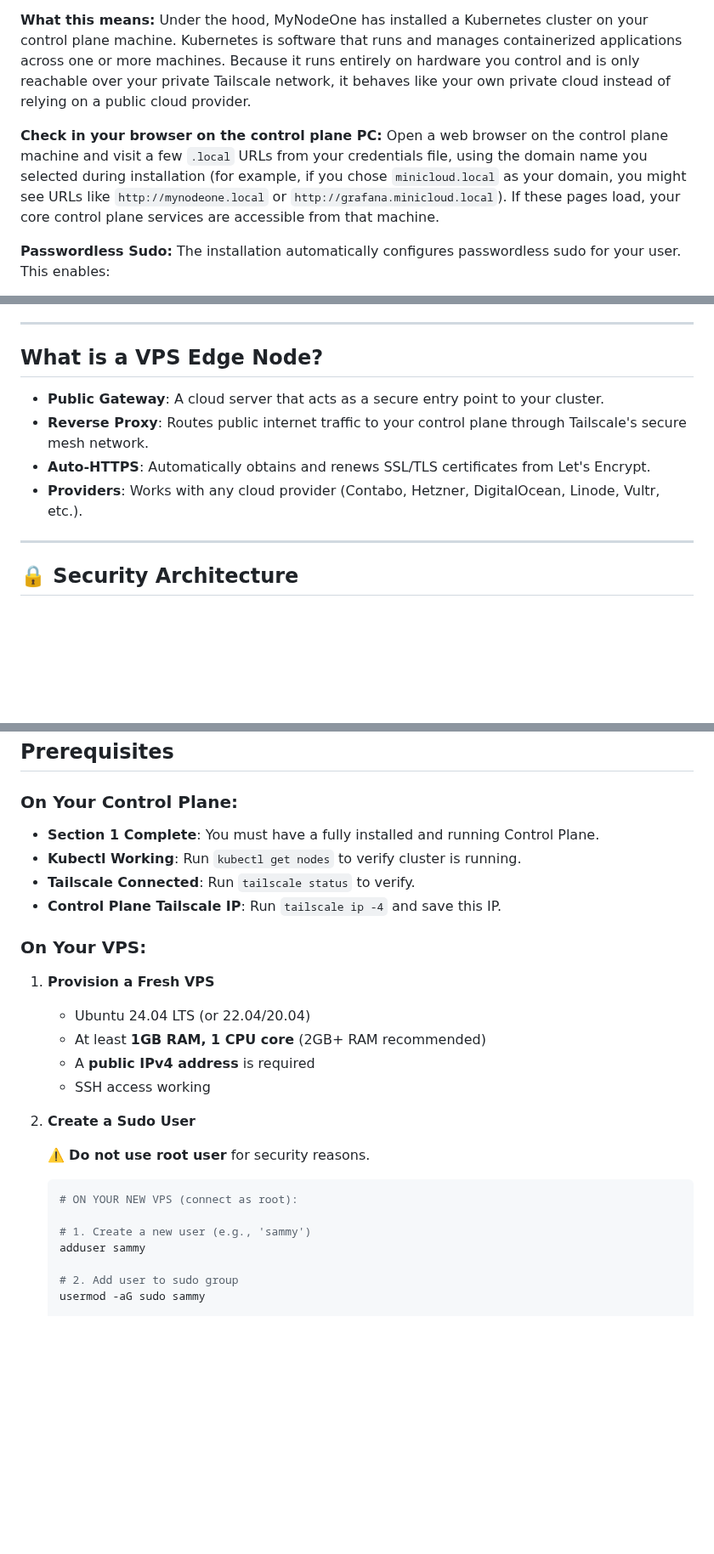
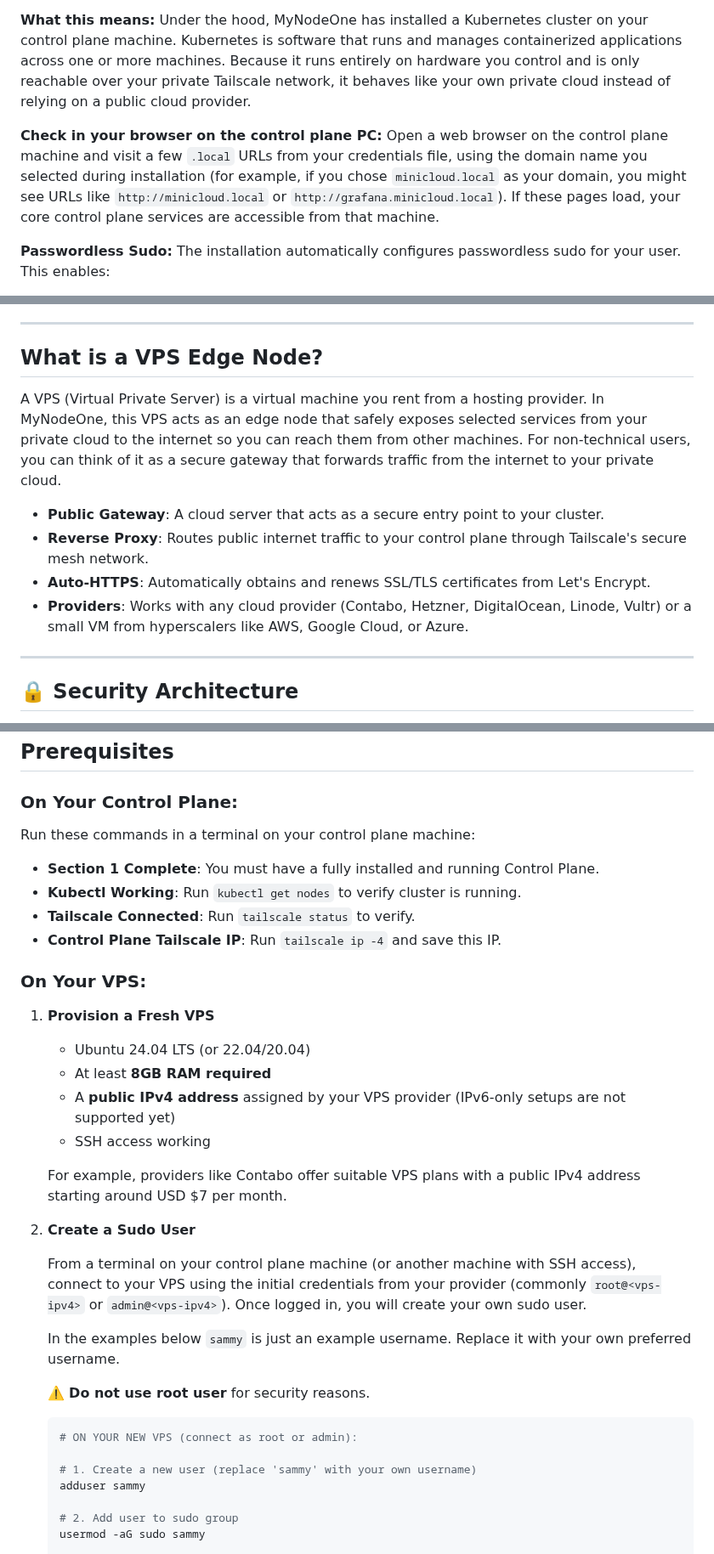
Before and after one commit to vinsac/MyNodeOne, a Markdown page: docs/guides/INSTALLATION.md, 3 parts joined by grey strips. Shown at 85% size. Rendered like a GitHub page; blank space fills up the shorter version.

Commit message:
Clarify VPS edge node concept and prerequisites in INSTALLATION guide

````diff
--- a/docs/guides/INSTALLATION.md
+++ b/docs/guides/INSTALLATION.md
@@ -225,7 +225,7 @@ tailscale ip -4
 
 **What this means:** Under the hood, MyNodeOne has installed a Kubernetes cluster on your control plane machine. Kubernetes is software that runs and manages containerized applications across one or more machines. Because it runs entirely on hardware you control and is only reachable over your private Tailscale network, it behaves like your own private cloud instead of relying on a public cloud provider.
 
-**Check in your browser on the control plane PC:** Open a web browser on the control plane machine and visit a few `.local` URLs from your credentials file, using the domain name you selected during installation (for example, if you chose `minicloud.local` as your domain, you might see URLs like `http://mynodeone.local` or `http://grafana.minicloud.local`). If these pages load, your core control plane services are accessible from that machine.
+**Check in your browser on the control plane PC:** Open a web browser on the control plane machine and visit a few `.local` URLs from your credentials file, using the domain name you selected during installation (for example, if you chose `minicloud.local` as your domain, you might see URLs like `http://minicloud.local` or `http://grafana.minicloud.local`). If these pages load, your core control plane services are accessible from that machine.
 
 **Passwordless Sudo:**
 The installation automatically configures passwordless sudo for your user. This enables:
@@ -263,10 +263,12 @@ sudo ./scripts/setup-control-plane-sudo.sh
 
 ## What is a VPS Edge Node?
 
+A VPS (Virtual Private Server) is a virtual machine you rent from a hosting provider. In MyNodeOne, this VPS acts as an edge node that safely exposes selected services from your private cloud to the internet so you can reach them from other machines. For non-technical users, you can think of it as a secure gateway that forwards traffic from the internet to your private cloud.
+
 - **Public Gateway**: A cloud server that acts as a secure entry point to your cluster.
 - **Reverse Proxy**: Routes public internet traffic to your control plane through Tailscale's secure mesh network.
 - **Auto-HTTPS**: Automatically obtains and renews SSL/TLS certificates from Let's Encrypt.
-- **Providers**: Works with any cloud provider (Contabo, Hetzner, DigitalOcean, Linode, Vultr, etc.).
+- **Providers**: Works with any cloud provider (Contabo, Hetzner, DigitalOcean, Linode, Vultr) or a small VM from hyperscalers like AWS, Google Cloud, or Azure.
 
 ---
 
@@ -284,6 +286,8 @@ sudo ./scripts/setup-control-plane-sudo.sh
 
 ### On Your Control Plane:
 
+Run these commands in a terminal on your control plane machine:
+
 - **Section 1 Complete**: You must have a fully installed and running Control Plane.
 - **Kubectl Working**: Run `kubectl get nodes` to verify cluster is running.
 - **Tailscale Connected**: Run `tailscale status` to verify.
@@ -293,18 +297,24 @@ sudo ./scripts/setup-control-plane-sudo.sh
 
 1.  **Provision a Fresh VPS**
     - Ubuntu 24.04 LTS (or 22.04/20.04)
-    - At least **1GB RAM, 1 CPU core** (2GB+ RAM recommended)
-    - A **public IPv4 address** is required
+    - At least **8GB RAM required**
+    - A **public IPv4 address** assigned by your VPS provider (IPv6-only setups are not supported yet)
     - SSH access working
 
+    For example, providers like Contabo offer suitable VPS plans with a public IPv4 address starting around USD $7 per month.
+
 2.  **Create a Sudo User**
+
+    From a terminal on your control plane machine (or another machine with SSH access), connect to your VPS using the initial credentials from your provider (commonly `root@<vps-ipv4>` or `admin@<vps-ipv4>`). Once logged in, you will create your own sudo user.
+
+    In the examples below `sammy` is just an example username. Replace it with your own preferred username.
 
     ⚠️ **Do not use root user** for security reasons.
 
     ```bash
-    # ON YOUR NEW VPS (connect as root):
+    # ON YOUR NEW VPS (connect as root or admin):
 
-    # 1. Create a new user (e.g., 'sammy')
+    # 1. Create a new user (replace 'sammy' with your own username)
     adduser sammy
 
     # 2. Add user to sudo group
````
Also changed, not shown: other parts of docs/guides/INSTALLATION.md (+4 -1 lines).
